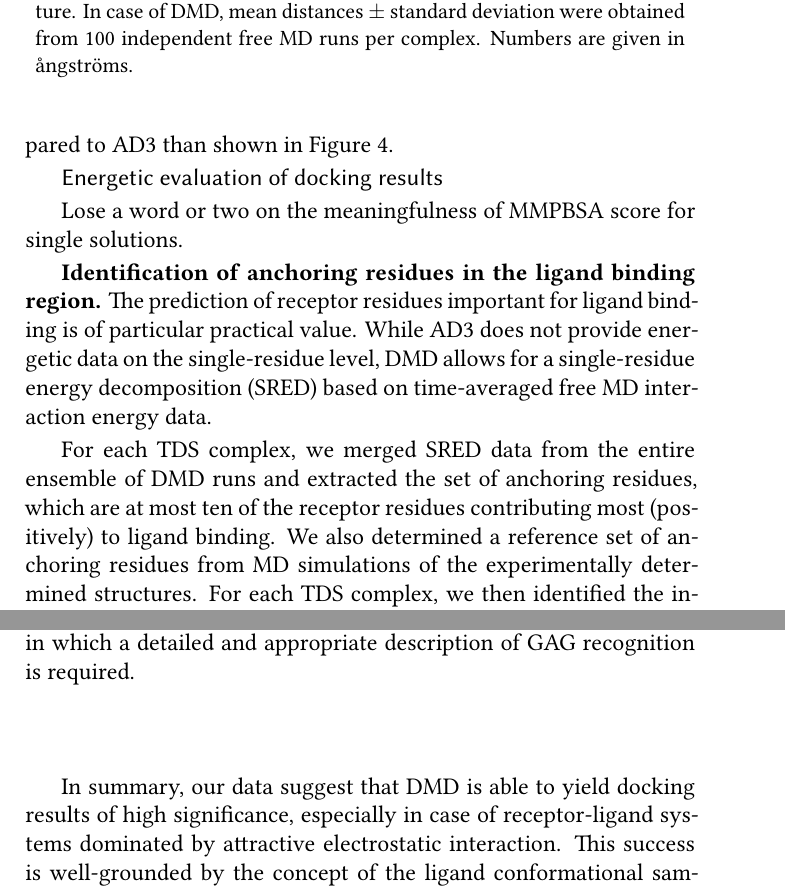
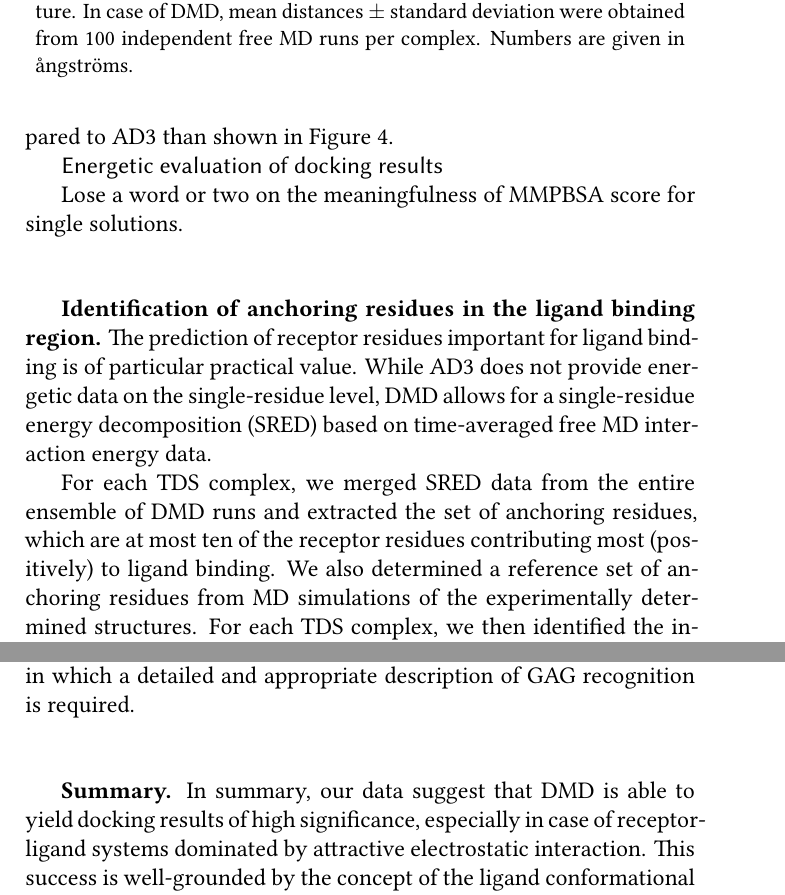
Before and after one commit to jgehrcke/phd-thesis, a LaTeX thesis (latexproject/main.tex, which reads latexproject/06_dmd.tex): two parts of pages 53 and 55 of 97, joined at a grey line, cut so that both start at the same text. Compiled offline with XeLaTeX.

Commit message:
dmd: some changes to hierarchy layout.

```diff
--- a/latexproject/06_dmd.tex
+++ b/latexproject/06_dmd.tex
@@ -933,6 +933,7 @@ solutions.
 % site{\cite{faham_heparin_1996}}.
 
 %TODO: Properly implement hierarchy level.
+\vspace{1cm}
 \textbf{Identification of anchoring residues in the ligand binding
 region.} The prediction of receptor residues important for ligand binding is of
 particular practical value. While AD3 does not provide energetic data on the
@@ -999,7 +1000,9 @@ application of DMD to systems in which a detailed and appropriate description of
 GAG recognition is required.
 
 % TODO: clarify hierarchy? remove parts?
-\vspace{1.5cm} In summary, our data suggest that DMD is able to yield docking
+\vspace{1cm}
+\textbf{Summary.}
+In summary, our data suggest that DMD is able to yield docking
 results of high significance, especially in case of receptor-ligand systems
 dominated by attractive electrostatic interaction. This success is well-grounded
 by the concept of the ligand conformational sampling while responding to the
```
